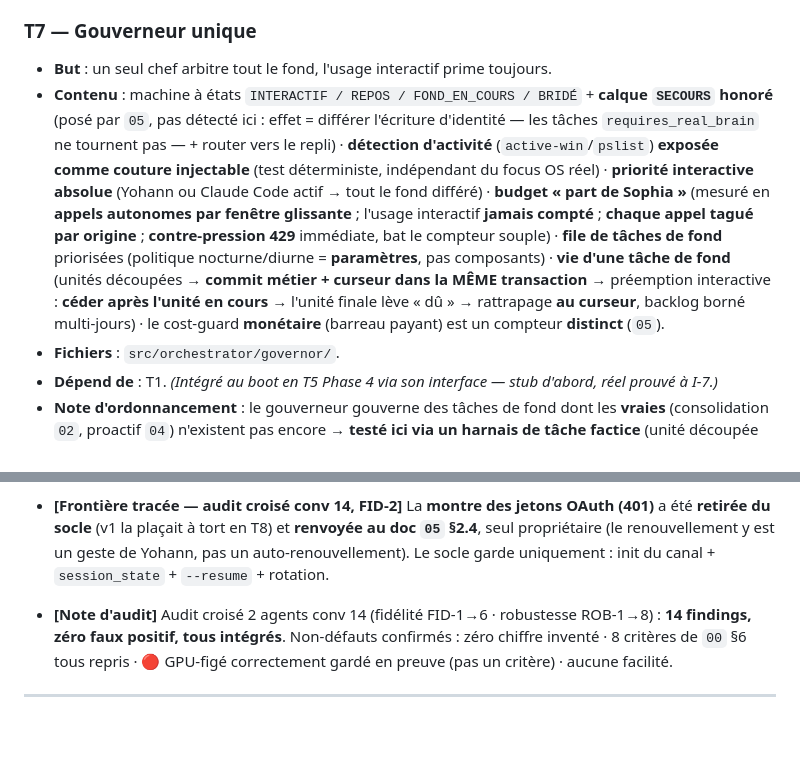
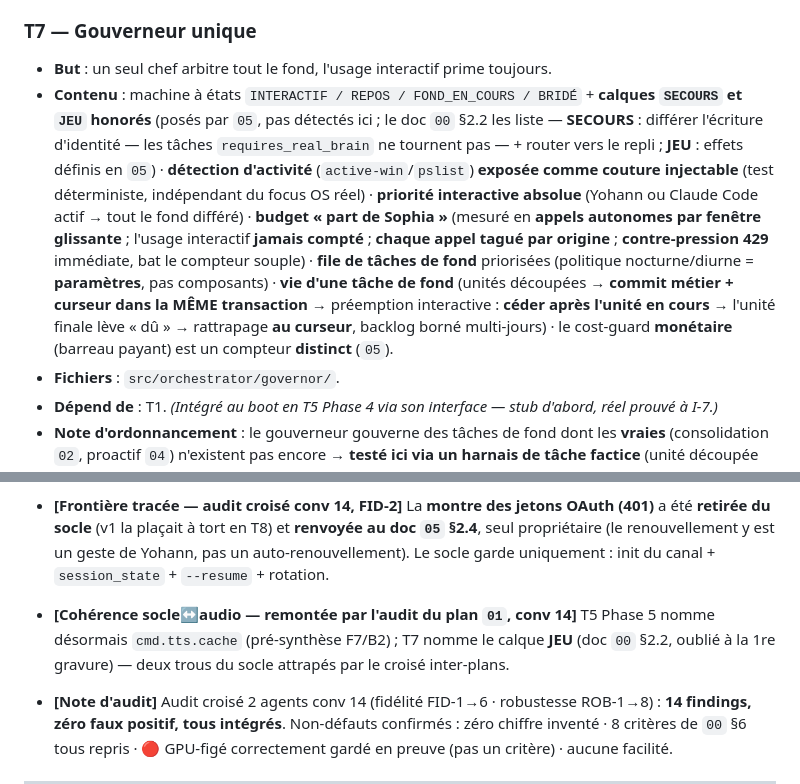
Before and after one commit to YdvSystems/YdvVoice, a Markdown page: docs/plan/00-socle.md, 2 parts joined by grey strips. Drawn GitHub-style; blank space fills up the shorter version.

Commit message:
[conv-14] Cohérence socle↔audio — plan du socle : T5 phase 5 nomme cmd.tts.cache, T7 nomme le calque JEU (remontés par l'audit croisé du plan 01)

```diff
--- a/docs/plan/00-socle.md
+++ b/docs/plan/00-socle.md
@@ -112,7 +112,7 @@ e:\YdvVoice\
 
 ### T7 — Gouverneur unique
 - **But** : un seul chef arbitre tout le fond, l'usage interactif prime toujours.
-- **Contenu** : machine à états `INTERACTIF / REPOS / FOND_EN_COURS / BRIDÉ` + **calque `SECOURS` honoré** (posé par `05`, pas détecté ici : effet = différer l'écriture d'identité — les tâches `requires_real_brain` ne tournent pas — + router vers le repli) · **détection d'activité** (`active-win`/`pslist`) **exposée comme couture injectable** (test déterministe, indépendant du focus OS réel) · **priorité interactive absolue** (Yohann ou Claude Code actif → tout le fond différé) · **budget « part de Sophia »** (mesuré en **appels autonomes par fenêtre glissante** ; l'usage interactif **jamais compté** ; **chaque appel tagué par origine** ; **contre-pression 429** immédiate, bat le compteur souple) · **file de tâches de fond** priorisées (politique nocturne/diurne = **paramètres**, pas composants) · **vie d'une tâche de fond** (unités découpées → **commit métier + curseur dans la MÊME transaction** → préemption interactive : **céder après l'unité en cours** → l'unité finale lève « dû » → rattrapage **au curseur**, backlog borné multi-jours) · le cost-guard **monétaire** (barreau payant) est un compteur **distinct** (`05`).
+- **Contenu** : machine à états `INTERACTIF / REPOS / FOND_EN_COURS / BRIDÉ` + **calques `SECOURS` et `JEU` honorés** (posés par `05`, pas détectés ici ; le doc `00` §2.2 les liste — **SECOURS** : différer l'écriture d'identité — les tâches `requires_real_brain` ne tournent pas — + router vers le repli ; **JEU** : effets définis en `05`) · **détection d'activité** (`active-win`/`pslist`) **exposée comme couture injectable** (test déterministe, indépendant du focus OS réel) · **priorité interactive absolue** (Yohann ou Claude Code actif → tout le fond différé) · **budget « part de Sophia »** (mesuré en **appels autonomes par fenêtre glissante** ; l'usage interactif **jamais compté** ; **chaque appel tagué par origine** ; **contre-pression 429** immédiate, bat le compteur souple) · **file de tâches de fond** priorisées (politique nocturne/diurne = **paramètres**, pas composants) · **vie d'une tâche de fond** (unités découpées → **commit métier + curseur dans la MÊME transaction** → préemption interactive : **céder après l'unité en cours** → l'unité finale lève « dû » → rattrapage **au curseur**, backlog borné multi-jours) · le cost-guard **monétaire** (barreau payant) est un compteur **distinct** (`05`).
 - **Fichiers** : `src/orchestrator/governor/`.
 - **Dépend de** : T1. *(Intégré au boot en T5 Phase 4 via son interface — stub d'abord, réel prouvé à I-7.)*
 - **Note d'ordonnancement** : le gouverneur gouverne des tâches de fond dont les **vraies** (consolidation `02`, proactif `04`) n'existent pas encore → **testé ici via un harnais de tâche factice** (unité découpée simulée, tag d'origine, drapeau `requires_real_brain`). Pas de MVP : la mécanique est complète ; seuls ses clients arrivent plus tard.
@@ -198,6 +198,7 @@ e:\YdvVoice\
 
 - **[Frontière tracée — audit croisé conv 14, FID-2]** La **montre des jetons OAuth (401)** a été **retirée du socle** (v1 la plaçait à tort en T8) et **renvoyée au doc `05` §2.4**, seul propriétaire (le renouvellement y est un geste de Yohann, pas un auto-renouvellement). Le socle garde uniquement : init du canal + `session_state` + `--resume` + rotation.
 
+- **[Cohérence socle↔audio — remontée par l'audit du plan `01`, conv 14]** T5 Phase 5 nomme désormais `cmd.tts.cache` (pré-synthèse F7/B2) ; T7 nomme le calque **JEU** (doc `00` §2.2, oublié à la 1re gravure) — deux trous du socle attrapés par le croisé inter-plans.
 - **[Note d'audit]** Audit croisé 2 agents conv 14 (fidélité FID-1→6 · robustesse ROB-1→8) : **14 findings, zéro faux positif, tous intégrés**. Non-défauts confirmés : zéro chiffre inventé · 8 critères de `00` §6 tous repris · 🔴 GPU-figé correctement gardé en preuve (pas un critère) · aucune facilité.
 
 ---
```
Also changed, not shown: other parts of docs/plan/00-socle.md (+1 -1 lines).
